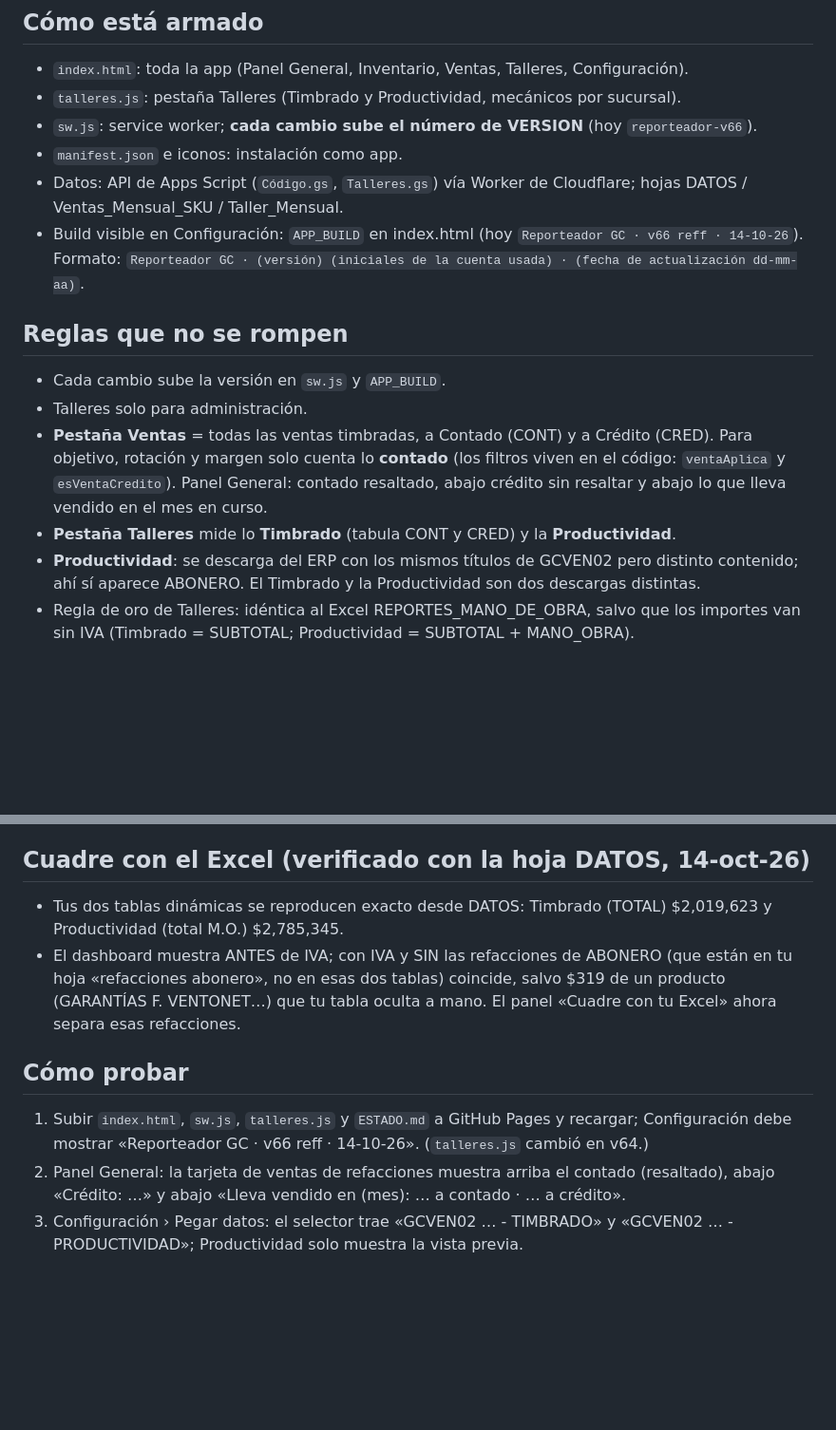
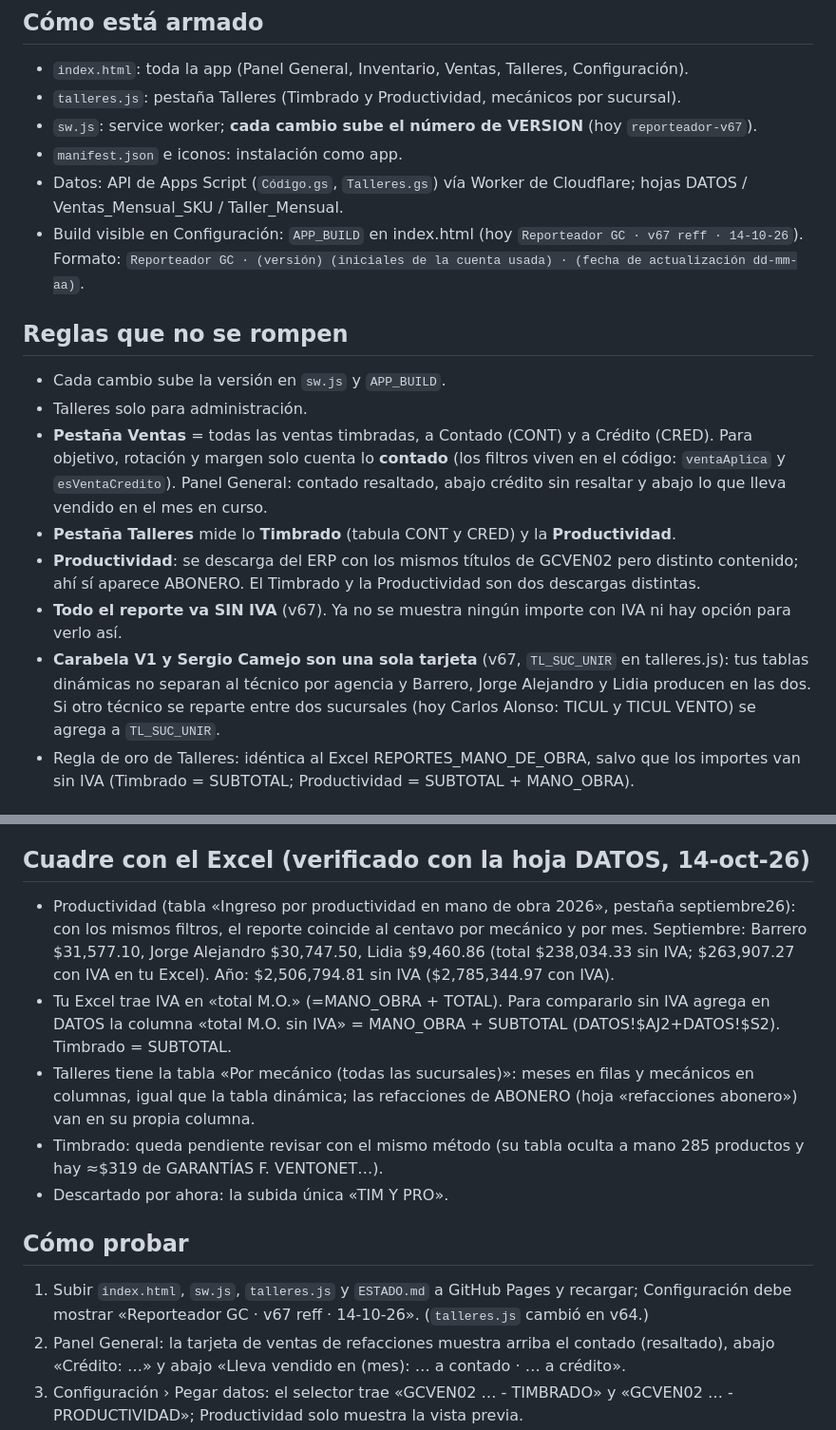
Before and after one commit to coodinadorgenref-GC/REPORTEADOR, a Markdown page: ESTADO.md, 2 parts joined by grey strips. Shown at 95% size. Drawn GitHub-style; blank space fills up the shorter version.

```diff
--- a/ESTADO.md
+++ b/ESTADO.md
@@ -6,10 +6,10 @@ Dashboard web (PWA) de Grupo Camejo: inventario valorizado, clasificación, vent
 ## Cómo está armado
 - `index.html`: toda la app (Panel General, Inventario, Ventas, Talleres, Configuración).
 - `talleres.js`: pestaña Talleres (Timbrado y Productividad, mecánicos por sucursal).
-- `sw.js`: service worker; **cada cambio sube el número de VERSION** (hoy `reporteador-v66`).
+- `sw.js`: service worker; **cada cambio sube el número de VERSION** (hoy `reporteador-v67`).
 - `manifest.json` e iconos: instalación como app.
 - Datos: API de Apps Script (`Código.gs`, `Talleres.gs`) vía Worker de Cloudflare; hojas DATOS / Ventas_Mensual_SKU / Taller_Mensual.
-- Build visible en Configuración: `APP_BUILD` en index.html (hoy `Reporteador GC · v66 reff · 14-10-26`). Formato: `Reporteador GC · (versión) (iniciales de la cuenta usada) · (fecha de actualización dd-mm-aa)`.
+- Build visible en Configuración: `APP_BUILD` en index.html (hoy `Reporteador GC · v67 reff · 14-10-26`). Formato: `Reporteador GC · (versión) (iniciales de la cuenta usada) · (fecha de actualización dd-mm-aa)`.
 
 ## Reglas que no se rompen
 - Cada cambio sube la versión en `sw.js` y `APP_BUILD`.
@@ -17,6 +17,8 @@ Dashboard web (PWA) de Grupo Camejo: inventario valorizado, clasificación, vent
 - **Pestaña Ventas** = todas las ventas timbradas, a Contado (CONT) y a Crédito (CRED). Para objetivo, rotación y margen solo cuenta lo **contado** (los filtros viven en el código: `ventaAplica` y `esVentaCredito`). Panel General: contado resaltado, abajo crédito sin resaltar y abajo lo que lleva vendido en el mes en curso.
 - **Pestaña Talleres** mide lo **Timbrado** (tabula CONT y CRED) y la **Productividad**.
 - **Productividad**: se descarga del ERP con los mismos títulos de GCVEN02 pero distinto contenido; ahí sí aparece ABONERO. El Timbrado y la Productividad son dos descargas distintas.
+- **Todo el reporte va SIN IVA** (v67). Ya no se muestra ningún importe con IVA ni hay opción para verlo así.
+- **Carabela V1 y Sergio Camejo son una sola tarjeta** (v67, `TL_SUC_UNIR` en talleres.js): tus tablas dinámicas no separan al técnico por agencia y Barrero, Jorge Alejandro y Lidia producen en las dos. Si otro técnico se reparte entre dos sucursales (hoy Carlos Alonso: TICUL y TICUL VENTO) se agrega a `TL_SUC_UNIR`.
 - Regla de oro de Talleres: idéntica al Excel REPORTES_MANO_DE_OBRA, salvo que los importes van sin IVA (Timbrado = SUBTOTAL; Productividad = SUBTOTAL + MANO_OBRA).
 
 ## Pendiente (en orden)
@@ -29,10 +31,13 @@ Dashboard web (PWA) de Grupo Camejo: inventario valorizado, clasificación, vent
 7. Talleres › Producto sigue con 2 opciones (Servicios / INSUMO): `Taller_Mensual` no guarda el nombre del producto. Decidir si se agrega esa columna (más filas, más pesado).
 
 ## Cuadre con el Excel (verificado con la hoja DATOS, 14-oct-26)
-- Tus dos tablas dinámicas se reproducen exacto desde DATOS: Timbrado (TOTAL) $2,019,623 y Productividad (total M.O.) $2,785,345.
-- El dashboard muestra ANTES de IVA; con IVA y SIN las refacciones de ABONERO (que están en tu hoja «refacciones abonero», no en esas dos tablas) coincide, salvo $319 de un producto (GARANTÍAS F. VENTONET…) que tu tabla oculta a mano. El panel «Cuadre con tu Excel» ahora separa esas refacciones.
+- Productividad (tabla «Ingreso por productividad en mano de obra 2026», pestaña septiembre26): con los mismos filtros, el reporte coincide al centavo por mecánico y por mes. Septiembre: Barrero $31,577.10, Jorge Alejandro $30,747.50, Lidia $9,460.86 (total $238,034.33 sin IVA; $263,907.27 con IVA en tu Excel). Año: $2,506,794.81 sin IVA ($2,785,344.97 con IVA).
+- Tu Excel trae IVA en «total M.O.» (=MANO_OBRA + TOTAL). Para compararlo sin IVA agrega en DATOS la columna «total M.O. sin IVA» = MANO_OBRA + SUBTOTAL (DATOS!$AJ2+DATOS!$S2). Timbrado = SUBTOTAL.
+- Talleres tiene la tabla «Por mecánico (todas las sucursales)»: meses en filas y mecánicos en columnas, igual que la tabla dinámica; las refacciones de ABONERO (hoja «refacciones abonero») van en su propia columna.
+- Timbrado: queda pendiente revisar con el mismo método (su tabla oculta a mano 285 productos y hay ≈$319 de GARANTÍAS F. VENTONET…).
+- Descartado por ahora: la subida única «TIM Y PRO».
 
 ## Cómo probar
-1. Subir `index.html`, `sw.js`, `talleres.js` y `ESTADO.md` a GitHub Pages y recargar; Configuración debe mostrar «Reporteador GC · v66 reff · 14-10-26». (`talleres.js` cambió en v64.)
+1. Subir `index.html`, `sw.js`, `talleres.js` y `ESTADO.md` a GitHub Pages y recargar; Configuración debe mostrar «Reporteador GC · v67 reff · 14-10-26». (`talleres.js` cambió en v64.)
 2. Panel General: la tarjeta de ventas de refacciones muestra arriba el contado (resaltado), abajo «Crédito: …» y abajo «Lleva vendido en (mes): … a contado · … a crédito».
 3. Configuración › Pegar datos: el selector trae «GCVEN02 … - TIMBRADO» y «GCVEN02 … - PRODUCTIVIDAD»; Productividad solo muestra la vista previa.
```
